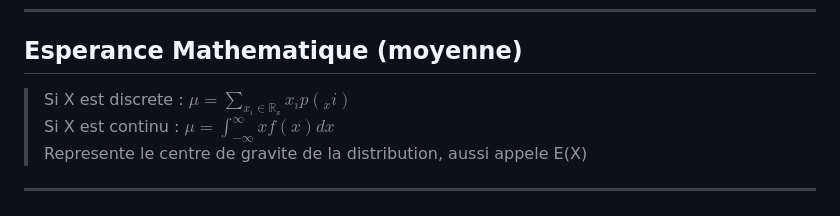
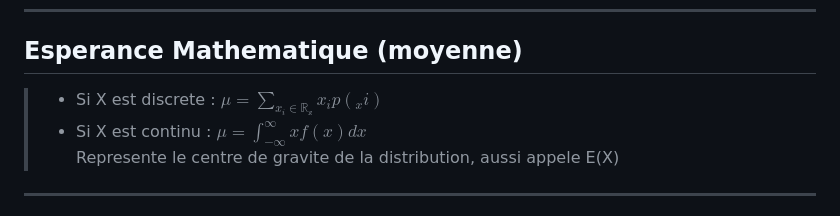
Before and after one commit to F-fel/proba-stat, a Markdown page: cours2.md, the part around the change. Drawn GitHub-style.

```diff
--- a/cours2.md
+++ b/cours2.md
@@ -52,8 +52,10 @@ Doit verifier les proprietes suivantes:
 > $f(x) = \frac{d}{dt}F(x)$
 ---
 ## Esperance Mathematique (moyenne)
-> Si X est discrete : $\mu = \sum_{x_i\in \mathbb{R_x}}x_ip(_xi)$
-> Si X est continu  : $\mu = \int_{-\infty}^{\infty} xf(x)dx$
+> + Si X est discrete :
+> $\mu = \sum_{x_i \in \mathbb{R_x}} x_i p(_xi)$
+> + Si X est continu  :
+> $\mu = \int_{-\infty}^{\infty} xf(x)dx$
 > Represente le centre de gravite de la distribution, aussi appele E(X)
 ---
 ## Variance et ecart type :
```
